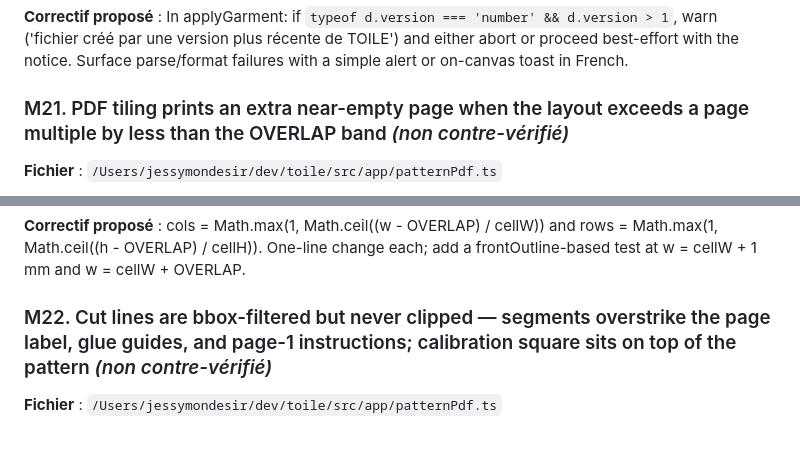
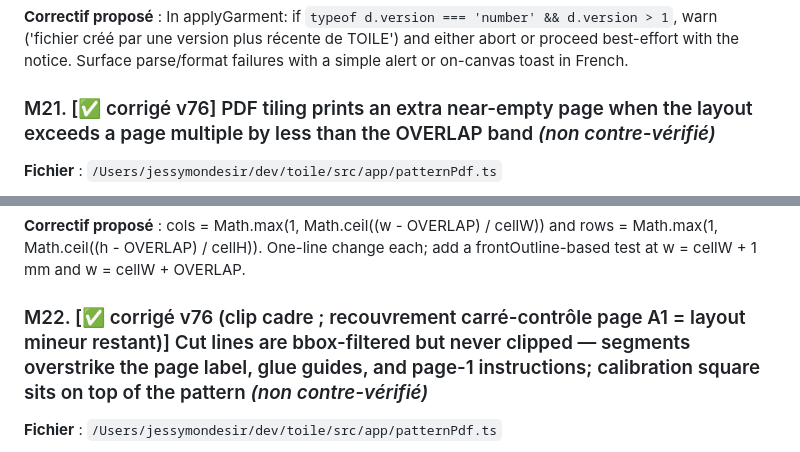
Before and after one commit to mondesirjessy-collab/toile, a Markdown page: AUDIT.md, 2 parts joined by grey strips. Rendered like a GitHub page.

Commit message:
audit: mark PDF fixes M21/M22 done
Co-Authored-By: Claude Opus 4.8 (1M context) <noreply@anthropic.com>

```diff
--- a/AUDIT.md
+++ b/AUDIT.md
@@ -369,14 +369,14 @@ exportGarment writes `version: 1` (line 417) but applyGarment never reads d.vers
 
 **Correctif proposé** : In applyGarment: if `typeof d.version === 'number' && d.version > 1`, warn ('fichier créé par une version plus récente de TOILE') and either abort or proceed best-effort with the notice. Surface parse/format failures with a simple alert or on-canvas toast in French.
 
-### M21. PDF tiling prints an extra near-empty page when the layout exceeds a page multiple by less than the OVERLAP band *(non contre-vérifié)*
+### M21. [✅ corrigé v76] PDF tiling prints an extra near-empty page when the layout exceeds a page multiple by less than the OVERLAP band *(non contre-vérifié)*
 **Fichier** : `/Users/jessymondesir/dev/toile/src/app/patternPdf.ts`
 
 Lines 99-102: cellW = 178 mm is the page ADVANCE, but each page actually draws cellW + OVERLAP = 186 mm of pattern space (frame is PAGE_W - 2*MARGIN). So k pages cover k*cellW + OVERLAP, yet `cols = ceil(w / cellW)` sizes the grid as if a page covered only cellW. Whenever `w mod cellW` lands in (0, OVERLAP] — e.g. w = 180 mm → cols = 2 — the last column's only content is a ≤8 mm sliver that was already fully printed inside the previous page's glue band; the user gets a whole extra column of pages (an extra ROW of pages for the same condition on h, which for a 6-row dress pattern is 5 wasted sheets) showing a hairline near the left margin. Same for rows at line 102. I verified the converse is safe: with the corrected formula, content up to w ≤ (cols-1)*cellW + cellW + OVERLAP still lands inside the last frame, so nothing goes missing at exact multiples.
 
 **Correctif proposé** : cols = Math.max(1, Math.ceil((w - OVERLAP) / cellW)) and rows = Math.max(1, Math.ceil((h - OVERLAP) / cellH)). One-line change each; add a frontOutline-based test at w = cellW + 1 mm and w = cellW + OVERLAP.
 
-### M22. Cut lines are bbox-filtered but never clipped — segments overstrike the page label, glue guides, and page-1 instructions; calibration square sits on top of the pattern *(non contre-vérifié)*
+### M22. [✅ corrigé v76 (clip cadre ; recouvrement carré-contrôle page A1 = layout mineur restant)] Cut lines are bbox-filtered but never clipped — segments overstrike the page label, glue guides, and page-1 instructions; calibration square sits on top of the pattern *(non contre-vérifié)*
 **Fichier** : `/Users/jessymondesir/dev/toile/src/app/patternPdf.ts`
 
 Lines 126-135 keep any segment whose bbox touches the frame ±5 mm, then draw it FULL length with pdf.line — there is no clipping. At resolution 32 a boundary segment is ~grid-spacing long (width/(n-1) ≈ 30-40 mm; cut-cell diagonals ~55 mm), so kept segments routinely extend tens of mm past the frame: through the top margin where the page label sits (label at y = MARGIN-3 = 9 mm, line 121), across the dashed glue guides (a stray solid line in the glue band can be mistaken for a cut line when taping), and over the two instruction lines drawn INSIDE the frame at PAGE_H - MARGIN - 6/-2 (lines 146-153). On page A1 the 100 mm calibration square (line 142) and the grain arrow (155-159) are drawn in the same region the pattern occupies — with a garment wider than ~90 mm the square's solid 0.4 mm edges cross real cut lines at 1:1 scale, and its edges are themselves plausible cut lines. Related sewing-correctness gap: the 'seam allowance NOT included, add 1 cm' warning (line 153) exists only on page A1 of what is typically a 20-30 page pattern.
```
